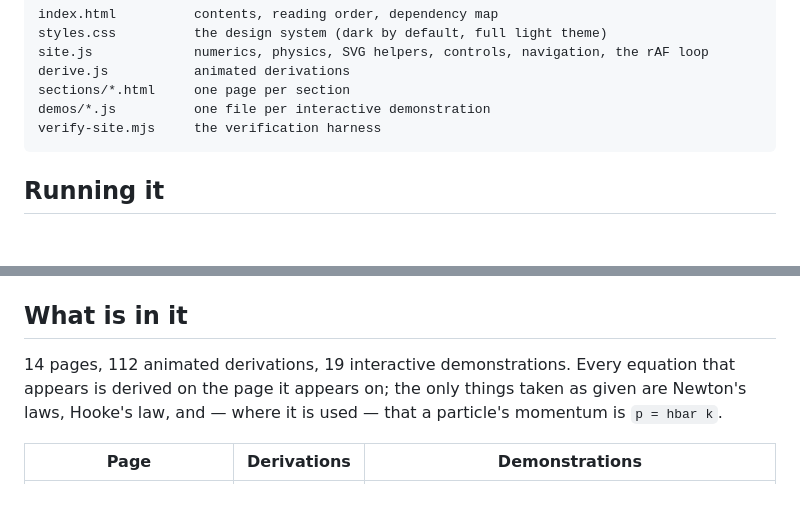
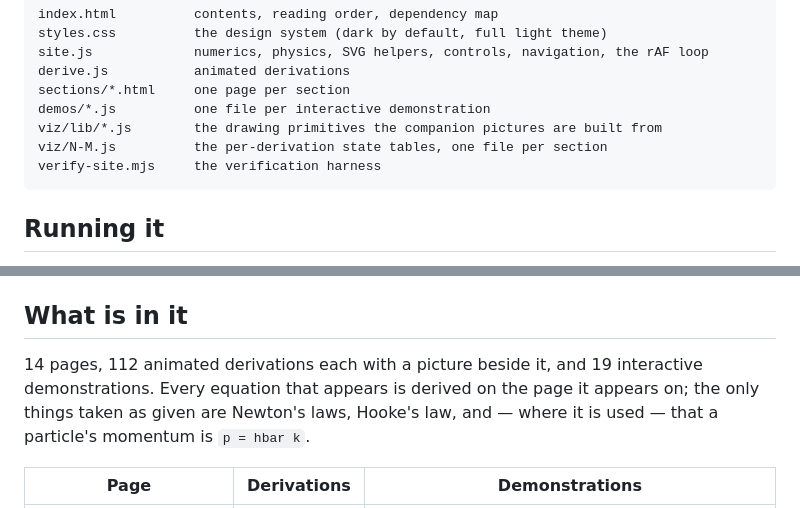
Before and after one commit to tsegayeazaria-boop/Website143, a Markdown page: README.md, 2 parts joined by grey strips. Drawn GitHub-style; blank space fills up the shorter version.

````diff
--- a/README.md
+++ b/README.md
@@ -124,6 +124,8 @@ site.js             numerics, physics, SVG helpers, controls, navigation, the rA
 derive.js           animated derivations
 sections/*.html     one page per section
 demos/*.js          one file per interactive demonstration
+viz/lib/*.js        the drawing primitives the companion pictures are built from
+viz/N-M.js          the per-derivation state tables, one file per section
 verify-site.mjs     the verification harness
 ```
 
@@ -153,7 +155,8 @@ both degrade to something readable. Screenshots land in `.verify/site/`.
 
 ## What is in it
 
-14 pages, 112 animated derivations, 19 interactive demonstrations. Every equation
+14 pages, 112 animated derivations each with a picture beside it, and 19
+interactive demonstrations. Every equation
 that appears is derived on the page it appears on; the only things taken as given
 are Newton's laws, Hooke's law, and — where it is used — that a particle's
 momentum is `p = hbar k`.
````
Also changed, not shown: other parts of README.md (+53 -0 lines).
